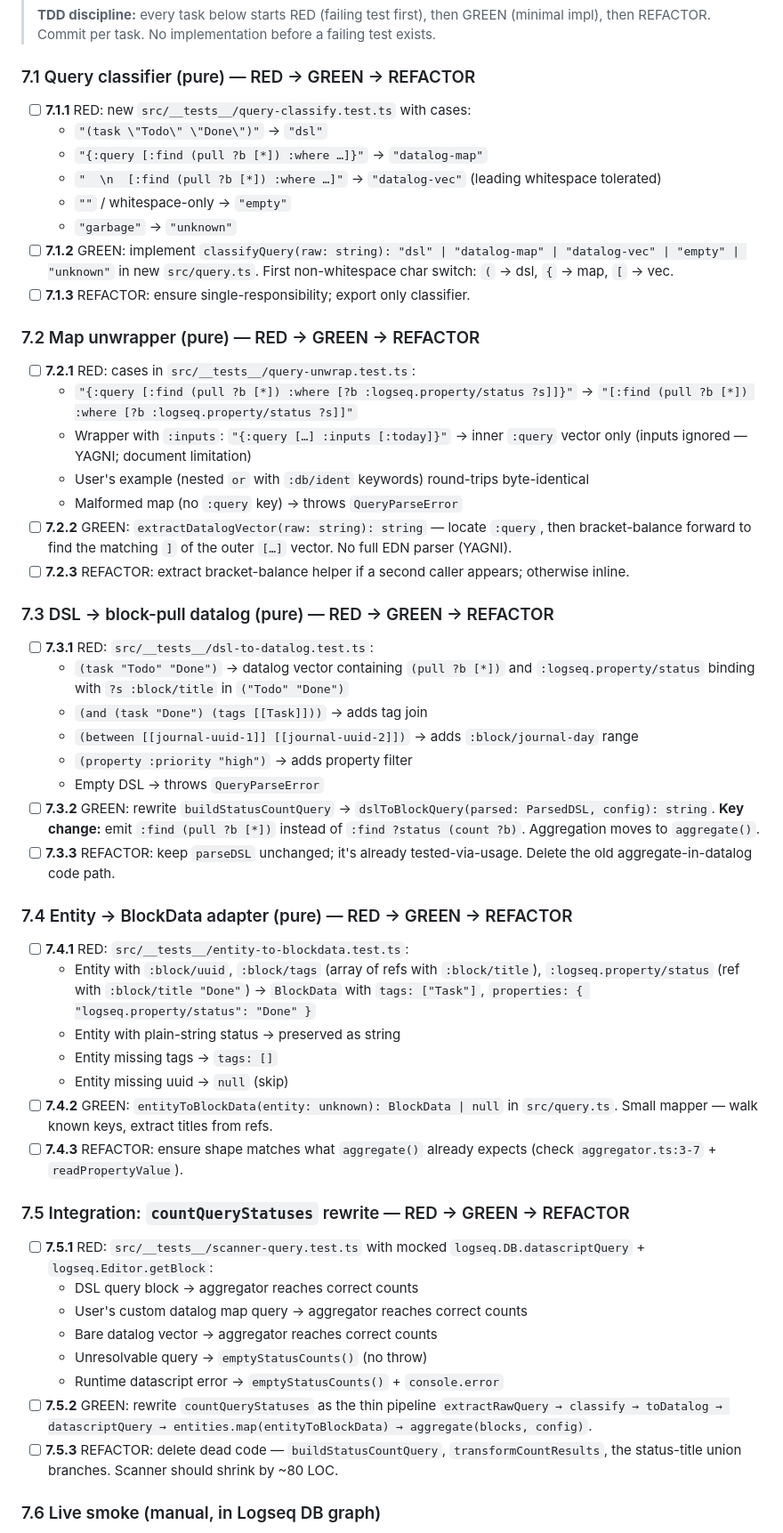
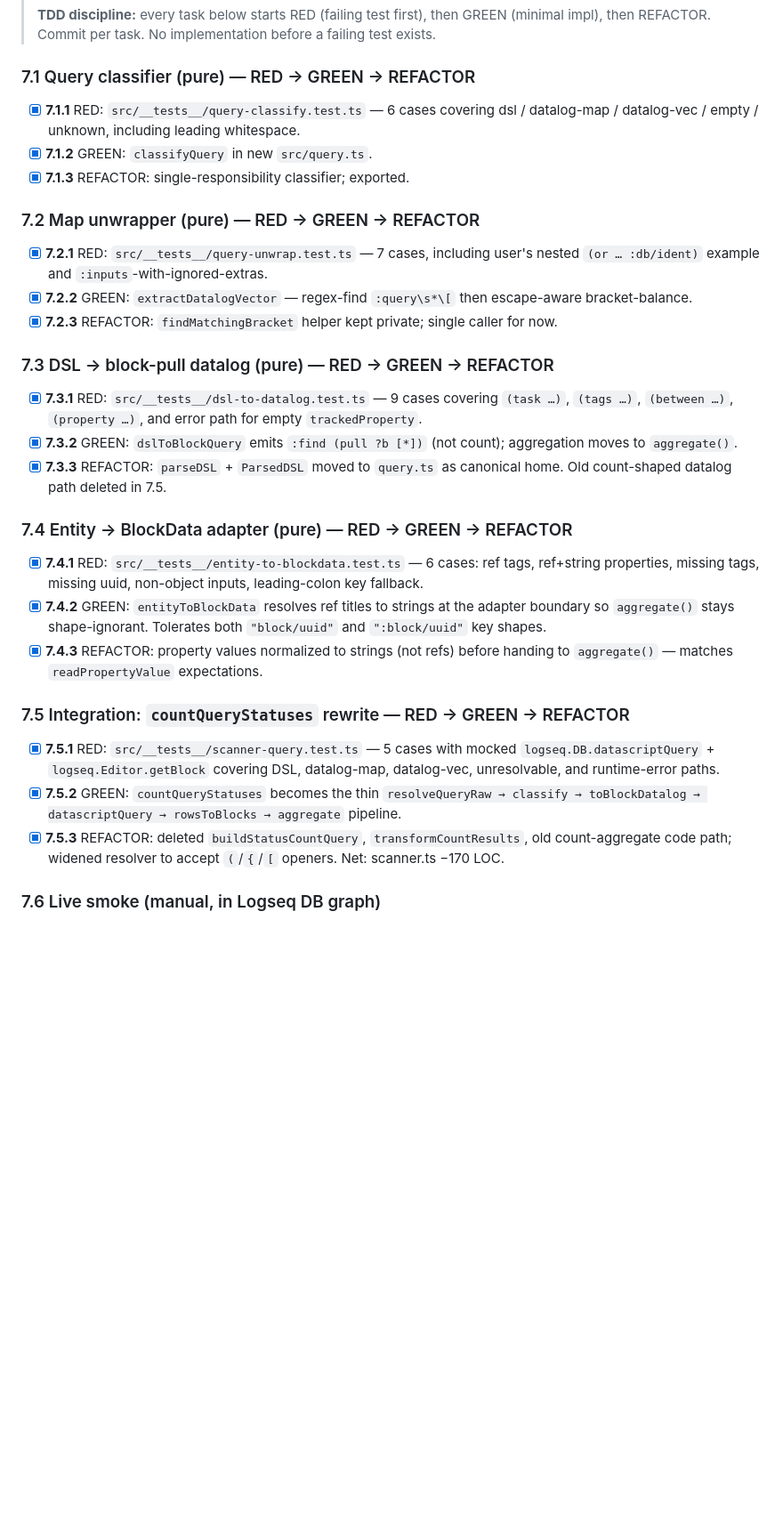
Before and after one commit to hdansou/logseq-progressbar, a Markdown page: TASKS.md, the part around one of its changes. Shown at 89% size. GitHub-like rendering; blank space fills up the shorter version.

Commit message:
Document Phase 7 unified query mode (TASKS 7.7)
- REQUIREMENTS §1.3: both DSL and custom datascript forms supported;
  pull-block :find contract documented; :inputs called out as a
  non-goal.
- CHANGELOG Unreleased: "Unified query mode" entry summarizing the
  new src/query.ts module, scanner shrinkage, and test coverage.
- TASKS Phase 7: marked sub-tasks complete with short actual-state
  summaries replacing the original plan bullets. 6.7 closed outright.

```diff
--- a/TASKS.md
+++ b/TASKS.md
@@ -195,56 +195,33 @@
 
 ### 7.1 Query classifier (pure) — RED → GREEN → REFACTOR
 
-- [ ] **7.1.1** RED: new `src/__tests__/query-classify.test.ts` with cases:
-  - `"(task \"Todo\" \"Done\")"` → `"dsl"`
-  - `"{:query [:find (pull ?b [*]) :where …]}"` → `"datalog-map"`
-  - `"  \n  [:find (pull ?b [*]) :where …]"` → `"datalog-vec"` (leading whitespace tolerated)
-  - `""` / whitespace-only → `"empty"`
-  - `"garbage"` → `"unknown"`
-- [ ] **7.1.2** GREEN: implement `classifyQuery(raw: string): "dsl" | "datalog-map" | "datalog-vec" | "empty" | "unknown"` in new `src/query.ts`. First non-whitespace char switch: `(` → dsl, `{` → map, `[` → vec.
-- [ ] **7.1.3** REFACTOR: ensure single-responsibility; export only classifier.
+- [x] **7.1.1** RED: `src/__tests__/query-classify.test.ts` — 6 cases covering dsl / datalog-map / datalog-vec / empty / unknown, including leading whitespace.
+- [x] **7.1.2** GREEN: `classifyQuery` in new `src/query.ts`.
+- [x] **7.1.3** REFACTOR: single-responsibility classifier; exported.
 
 ### 7.2 Map unwrapper (pure) — RED → GREEN → REFACTOR
 
-- [ ] **7.2.1** RED: cases in `src/__tests__/query-unwrap.test.ts`:
-  - `"{:query [:find (pull ?b [*]) :where [?b :logseq.property/status ?s]]}"` → `"[:find (pull ?b [*]) :where [?b :logseq.property/status ?s]]"`
-  - Wrapper with `:inputs`: `"{:query […] :inputs [:today]}"` → inner `:query` vector only (inputs ignored — YAGNI; document limitation)
-  - User's example (nested `or` with `:db/ident` keywords) round-trips byte-identical
-  - Malformed map (no `:query` key) → throws `QueryParseError`
-- [ ] **7.2.2** GREEN: `extractDatalogVector(raw: string): string` — locate `:query`, then bracket-balance forward to find the matching `]` of the outer `[…]` vector. No full EDN parser (YAGNI).
-- [ ] **7.2.3** REFACTOR: extract bracket-balance helper if a second caller appears; otherwise inline.
+- [x] **7.2.1** RED: `src/__tests__/query-unwrap.test.ts` — 7 cases, including user's nested `(or … :db/ident)` example and `:inputs`-with-ignored-extras.
+- [x] **7.2.2** GREEN: `extractDatalogVector` — regex-find `:query\s*\[` then escape-aware bracket-balance.
+- [x] **7.2.3** REFACTOR: `findMatchingBracket` helper kept private; single caller for now.
 
 ### 7.3 DSL → block-pull datalog (pure) — RED → GREEN → REFACTOR
 
-- [ ] **7.3.1** RED: `src/__tests__/dsl-to-datalog.test.ts`:
-  - `(task "Todo" "Done")` → datalog vector containing `(pull ?b [*])` and `:logseq.property/status` binding with `?s :block/title` in `("Todo" "Done")`
-  - `(and (task "Done") (tags [[Task]]))` → adds tag join
-  - `(between [[journal-uuid-1]] [[journal-uuid-2]])` → adds `:block/journal-day` range
-  - `(property :priority "high")` → adds property filter
-  - Empty DSL → throws `QueryParseError`
-- [ ] **7.3.2** GREEN: rewrite `buildStatusCountQuery` → `dslToBlockQuery(parsed: ParsedDSL, config): string`. **Key change:** emit `:find (pull ?b [*])` instead of `:find ?status (count ?b)`. Aggregation moves to `aggregate()`.
-- [ ] **7.3.3** REFACTOR: keep `parseDSL` unchanged; it's already tested-via-usage. Delete the old aggregate-in-datalog code path.
+- [x] **7.3.1** RED: `src/__tests__/dsl-to-datalog.test.ts` — 9 cases covering `(task …)`, `(tags …)`, `(between …)`, `(property …)`, and error path for empty `trackedProperty`.
+- [x] **7.3.2** GREEN: `dslToBlockQuery` emits `:find (pull ?b [*])` (not count); aggregation moves to `aggregate()`.
+- [x] **7.3.3** REFACTOR: `parseDSL` + `ParsedDSL` moved to `query.ts` as canonical home. Old count-shaped datalog path deleted in 7.5.
 
 ### 7.4 Entity → BlockData adapter (pure) — RED → GREEN → REFACTOR
 
-- [ ] **7.4.1** RED: `src/__tests__/entity-to-blockdata.test.ts`:
-  - Entity with `:block/uuid`, `:block/tags` (array of refs with `:block/title`), `:logseq.property/status` (ref with `:block/title "Done"`) → `BlockData` with `tags: ["Task"]`, `properties: { "logseq.property/status": "Done" }`
-  - Entity with plain-string status → preserved as string
-  - Entity missing tags → `tags: []`
-  - Entity missing uuid → `null` (skip)
-- [ ] **7.4.2** GREEN: `entityToBlockData(entity: unknown): BlockData | null` in `src/query.ts`. Small mapper — walk known keys, extract titles from refs.
-- [ ] **7.4.3** REFACTOR: ensure shape matches what `aggregate()` already expects (check `aggregator.ts:3-7` + `readPropertyValue`).
+- [x] **7.4.1** RED: `src/__tests__/entity-to-blockdata.test.ts` — 6 cases: ref tags, ref+string properties, missing tags, missing uuid, non-object inputs, leading-colon key fallback.
+- [x] **7.4.2** GREEN: `entityToBlockData` resolves ref titles to strings at the adapter boundary so `aggregate()` stays shape-ignorant. Tolerates both `"block/uuid"` and `":block/uuid"` key shapes.
+- [x] **7.4.3** REFACTOR: property values normalized to strings (not refs) before handing to `aggregate()` — matches `readPropertyValue` expectations.
 
 ### 7.5 Integration: `countQueryStatuses` rewrite — RED → GREEN → REFACTOR
 
-- [ ] **7.5.1** RED: `src/__tests__/scanner-query.test.ts` with mocked `logseq.DB.datascriptQuery` + `logseq.Editor.getBlock`:
-  - DSL query block → aggregator reaches correct counts
-  - User's custom datalog map query → aggregator reaches correct counts
-  - Bare datalog vector → aggregator reaches correct counts
-  - Unresolvable query → `emptyStatusCounts()` (no throw)
-  - Runtime datascript error → `emptyStatusCounts()` + `console.error`
-- [ ] **7.5.2** GREEN: rewrite `countQueryStatuses` as the thin pipeline `extractRawQuery → classify → toDatalog → datascriptQuery → entities.map(entityToBlockData) → aggregate(blocks, config)`.
-- [ ] **7.5.3** REFACTOR: delete dead code — `buildStatusCountQuery`, `transformCountResults`, the status-title union branches. Scanner should shrink by ~80 LOC.
+- [x] **7.5.1** RED: `src/__tests__/scanner-query.test.ts` — 5 cases with mocked `logseq.DB.datascriptQuery` + `logseq.Editor.getBlock` covering DSL, datalog-map, datalog-vec, unresolvable, and runtime-error paths.
+- [x] **7.5.2** GREEN: `countQueryStatuses` becomes the thin `resolveQueryRaw → classify → toBlockDatalog → datascriptQuery → rowsToBlocks → aggregate` pipeline.
+- [x] **7.5.3** REFACTOR: deleted `buildStatusCountQuery`, `transformCountResults`, old count-aggregate code path; widened resolver to accept `(`/`{`/`[` openers. Net: scanner.ts −170 LOC.
 
 ### 7.6 Live smoke (manual, in Logseq DB graph)
 
```
Also changed, not shown: other parts of TASKS.md (+4 -4 lines), CHANGELOG.md (+12 -0 lines), REQUIREMENTS.md (+9 -1 lines).
